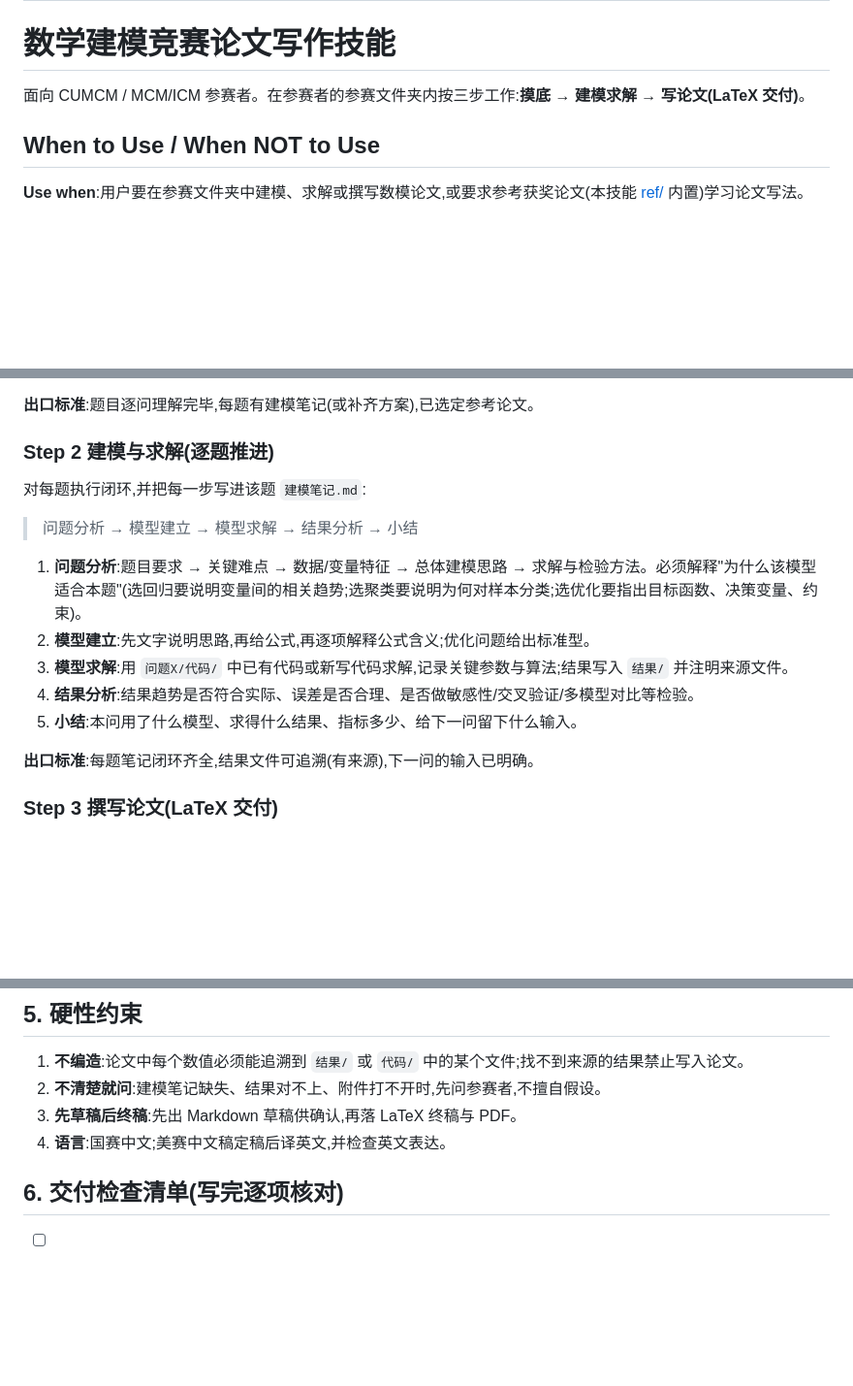
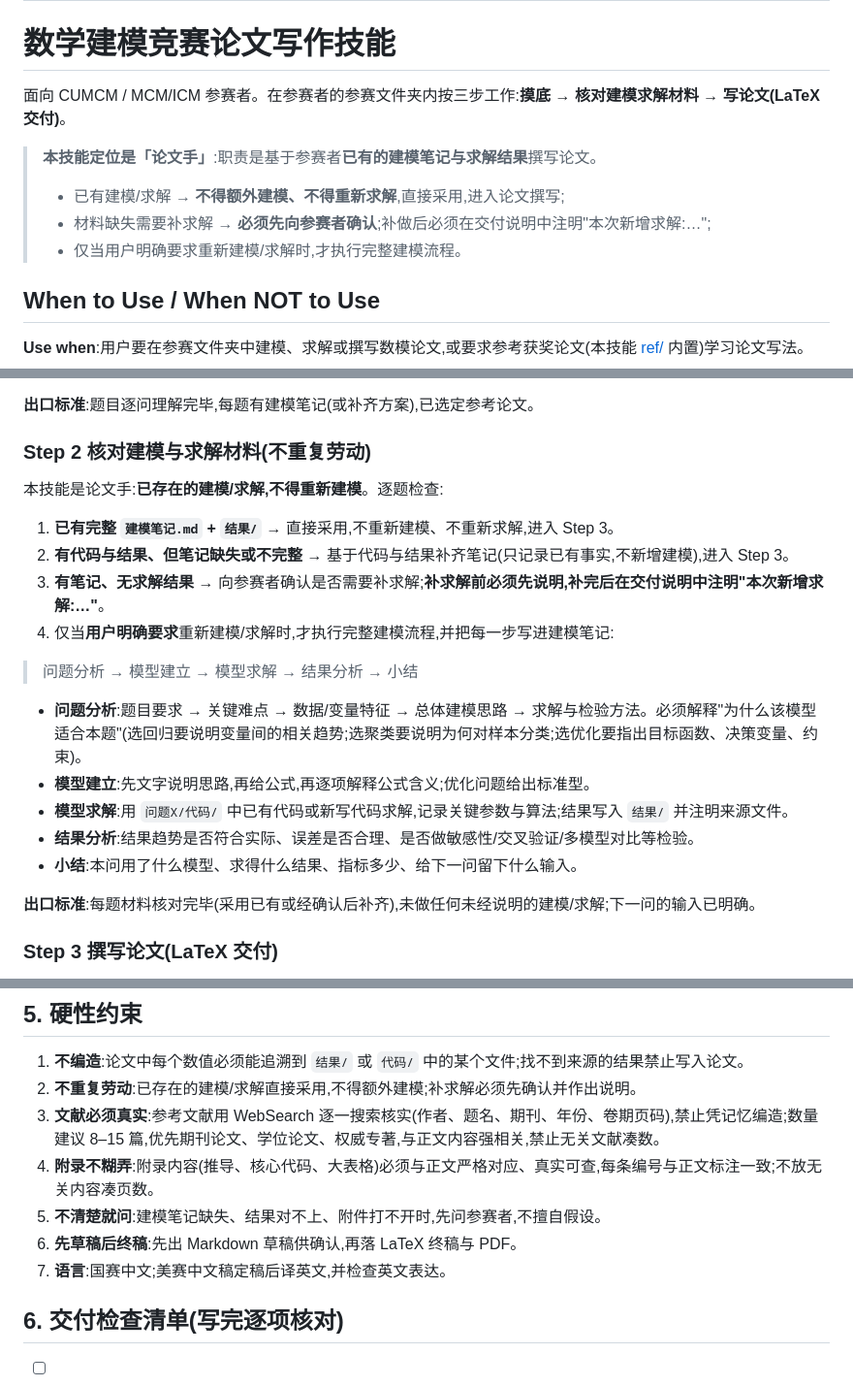
Before and after one commit to Mr-potato-123/cumcm-paper-hand-skill, a Markdown page: skills/cumcm-paper-hand-skill/SKILL.md, 3 parts joined by grey strips. Shown at 97% size. Rendered like a GitHub page; blank space fills up the shorter version.

Commit message:
明确论文手定位与文献/附录硬性要求
- SKILL.md:定位声明(论文手——已有建模/求解不得额外建模;补求解须确认并说明)
- Step 2 改为'核对材料':已有材料直接采用,按缺失情况分派,出口标准同步
- 硬性约束:文献必须 WebSearch 逐一核实(8-15篇,禁止编造)、附录与正文严格对应、不重复劳动
- 数模.md 主干补齐 7 模型评价与推广 / 8 参考文献 / 9 附录 三节
- 检查清单同步新增文献核实、附录对应、无未说明求解三项

```diff
--- a/skills/cumcm-paper-hand-skill/SKILL.md
+++ b/skills/cumcm-paper-hand-skill/SKILL.md
@@ -5,7 +5,12 @@ description: 数学建模竞赛(CUMCM 国赛 / MCM/ICM 美赛)建模分析与论
 
 # 数学建模竞赛论文写作技能
 
-面向 CUMCM / MCM/ICM 参赛者。在参赛者的参赛文件夹内按三步工作:**摸底 → 建模求解 → 写论文(LaTeX 交付)**。
+面向 CUMCM / MCM/ICM 参赛者。在参赛者的参赛文件夹内按三步工作:**摸底 → 核对建模求解材料 → 写论文(LaTeX 交付)**。
+
+> **本技能定位是「论文手」**:职责是基于参赛者**已有的建模笔记与求解结果**撰写论文。
+> - 已有建模/求解 → **不得额外建模、不得重新求解**,直接采用,进入论文撰写;
+> - 材料缺失需要补求解 → **必须先向参赛者确认**;补做后必须在交付说明中注明"本次新增求解:…";
+> - 仅当用户明确要求重新建模/求解时,才执行完整建模流程。
 
 ## When to Use / When NOT to Use
 
@@ -36,19 +41,24 @@ description: 数学建模竞赛(CUMCM 国赛 / MCM/ICM 美赛)建模分析与论
 
 **出口标准**:题目逐问理解完毕,每题有建模笔记(或补齐方案),已选定参考论文。
 
-### Step 2 建模与求解(逐题推进)
+### Step 2 核对建模与求解材料(不重复劳动)
 
-对每题执行闭环,并把每一步写进该题 `建模笔记.md`:
+本技能是论文手:**已存在的建模/求解,不得重新建模**。逐题检查:
+
+1. **已有完整 `建模笔记.md` + `结果/`** → 直接采用,不重新建模、不重新求解,进入 Step 3。
+2. **有代码与结果、但笔记缺失或不完整** → 基于代码与结果补齐笔记(只记录已有事实,不新增建模),进入 Step 3。
+3. **有笔记、无求解结果** → 向参赛者确认是否需要补求解;**补求解前必须先说明,补完后在交付说明中注明"本次新增求解:…"**。
+4. 仅当**用户明确要求**重新建模/求解时,才执行完整建模流程,并把每一步写进建模笔记:
 
 > 问题分析 → 模型建立 → 模型求解 → 结果分析 → 小结
 
-1. **问题分析**:题目要求 → 关键难点 → 数据/变量特征 → 总体建模思路 → 求解与检验方法。必须解释"为什么该模型适合本题"(选回归要说明变量间的相关趋势;选聚类要说明为何对样本分类;选优化要指出目标函数、决策变量、约束)。
-2. **模型建立**:先文字说明思路,再给公式,再逐项解释公式含义;优化问题给出标准型。
-3. **模型求解**:用 `问题X/代码/` 中已有代码或新写代码求解,记录关键参数与算法;结果写入 `结果/` 并注明来源文件。
-4. **结果分析**:结果趋势是否符合实际、误差是否合理、是否做敏感性/交叉验证/多模型对比等检验。
-5. **小结**:本问用了什么模型、求得什么结果、指标多少、给下一问留下什么输入。
+- **问题分析**:题目要求 → 关键难点 → 数据/变量特征 → 总体建模思路 → 求解与检验方法。必须解释"为什么该模型适合本题"(选回归要说明变量间的相关趋势;选聚类要说明为何对样本分类;选优化要指出目标函数、决策变量、约束)。
+- **模型建立**:先文字说明思路,再给公式,再逐项解释公式含义;优化问题给出标准型。
+- **模型求解**:用 `问题X/代码/` 中已有代码或新写代码求解,记录关键参数与算法;结果写入 `结果/` 并注明来源文件。
+- **结果分析**:结果趋势是否符合实际、误差是否合理、是否做敏感性/交叉验证/多模型对比等检验。
+- **小结**:本问用了什么模型、求得什么结果、指标多少、给下一问留下什么输入。
 
-**出口标准**:每题笔记闭环齐全,结果文件可追溯(有来源),下一问的输入已明确。
+**出口标准**:每题材料核对完毕(采用已有或经确认后补齐),未做任何未经说明的建模/求解;下一问的输入已明确。
 
 ### Step 3 撰写论文(LaTeX 交付)
 
@@ -95,9 +105,12 @@ description: 数学建模竞赛(CUMCM 国赛 / MCM/ICM 美赛)建模分析与论
 ## 5. 硬性约束
 
 1. **不编造**:论文中每个数值必须能追溯到 `结果/` 或 `代码/` 中的某个文件;找不到来源的结果禁止写入论文。
-2. **不清楚就问**:建模笔记缺失、结果对不上、附件打不开时,先问参赛者,不擅自假设。
-3. **先草稿后终稿**:先出 Markdown 草稿供确认,再落 LaTeX 终稿与 PDF。
-4. **语言**:国赛中文;美赛中文稿定稿后译英文,并检查英文表达。
+2. **不重复劳动**:已存在的建模/求解直接采用,不得额外建模;补求解必须先确认并作出说明。
+3. **文献必须真实**:参考文献用 WebSearch 逐一搜索核实(作者、题名、期刊、年份、卷期页码),禁止凭记忆编造;数量建议 8–15 篇,优先期刊论文、学位论文、权威专著,与正文内容强相关,禁止无关文献凑数。
+4. **附录不糊弄**:附录内容(推导、核心代码、大表格)必须与正文严格对应、真实可查,每条编号与正文标注一致;不放无关内容凑页数。
+5. **不清楚就问**:建模笔记缺失、结果对不上、附件打不开时,先问参赛者,不擅自假设。
+6. **先草稿后终稿**:先出 Markdown 草稿供确认,再落 LaTeX 终稿与 PDF。
+7. **语言**:国赛中文;美赛中文稿定稿后译英文,并检查英文表达。
 
 ## 6. 交付检查清单(写完逐项核对)
 
```
Also changed, not shown: other parts of skills/cumcm-paper-hand-skill/SKILL.md (+4 -2 lines), skills/cumcm-paper-hand-skill/数模.md (+20 -0 lines).
